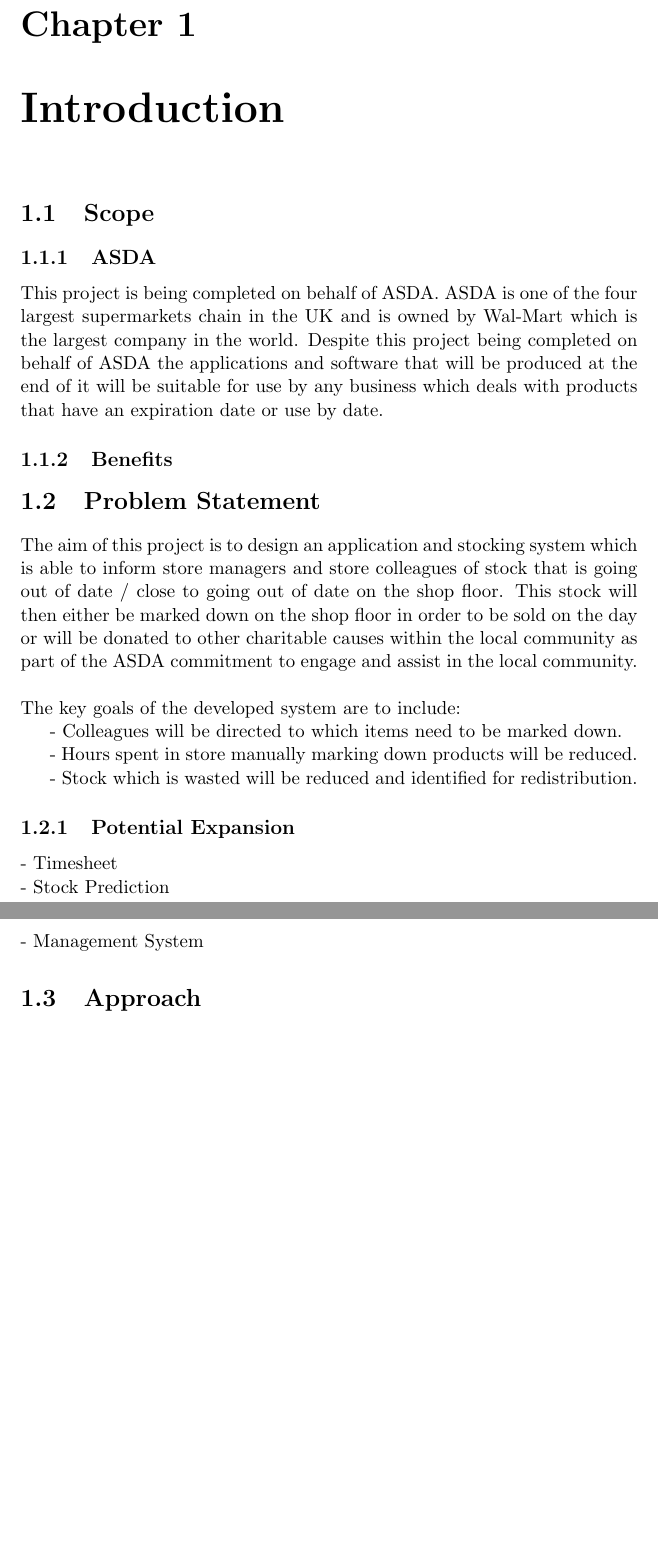
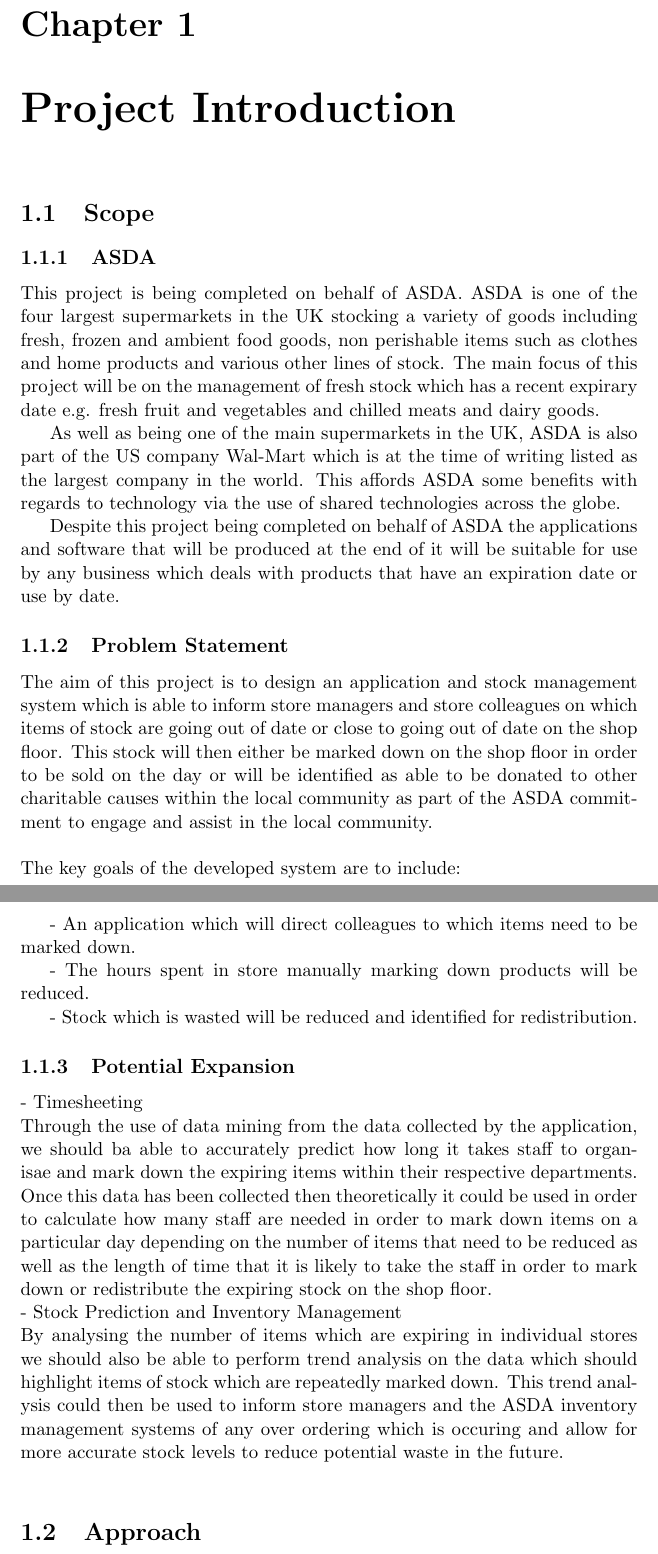
Before and after one commit to luketowell/COMP702-Project, a LaTeX thesis (project.tex): two parts of pages 5 and 6 of 11, joined at a grey line, cut so that both start at the same text, the shorter picture padded with empty space. Compiled offline with pdfLaTeX.

Commit message:
Updated file structure and added images
- Updated the file structure of the documentation
- Added images into the assets file of the project documentation
- added graphicx package

```diff
--- a/project.tex
+++ b/project.tex
@@ -1,5 +1,6 @@
 \documentclass[a4paper,11pt]{report}
 \usepackage{cite}
+\usepackage{graphicx}
 
 %%%%  Add some length to the page, as margins always seem too big.
 \addtolength{\topmargin}{-.5in}
@@ -120,41 +118,45 @@
 
 %%%%  INTRODUCTION
 
-\chapter{Introduction}\label{chap:intro}
+\chapter{Project Introduction}\label{chap:intro}
 
 \section{Scope}
 
 \subsection{ASDA}
 This project is being completed on behalf of ASDA.
-ASDA is one of the four largest supermarkets chain in the UK and is owned by Wal-Mart which is the largest company in the world.
+ASDA is one of the four largest supermarkets in the UK stocking a variety of goods including fresh, frozen and ambient food goods, non perishable items such as clothes and home products and various other lines of stock. The main focus of this project will be on the management of fresh stock which has a recent expirary date e.g. fresh fruit and vegetables and chilled meats and dairy goods.
+
+As well as being one of the main supermarkets in the UK, ASDA is also part of the US company Wal-Mart which is at the time of writing listed as the largest company in the world. This affords ASDA some benefits with regards to technology via the use of shared technologies across the globe.
+
 Despite this project being completed on behalf of ASDA the applications and software that will be produced at the end of it will
  be suitable for use by any business which deals with products that have an expiration date or use by date.
 
-\subsection{Benefits}
+\subsection{Problem Statement}\label{sec:problem}
 
-\section{Problem Statement}\label{sec:problem}
-
-The aim of this project is to design an application and stocking system which is able
- to inform store managers and store colleagues of stock that is going out of date /
+The aim of this project is to design an application and stock management system which is able
+ to inform store managers and store colleagues on which items of stock are going out of date or
  close to going out of date on the shop floor. This stock will then either be marked
- down on the shop floor in order to be sold on the day or will be donated to other charitable
+ down on the shop floor in order to be sold on the day or will be identified as able to be donated to other charitable
 causes within the local community as part of the ASDA commitment to engage and assist in the local community.
 \\
 \\
 The key goals of the developed system are to include:
 
-- Colleagues will be directed to which items need to be marked down.
+- An application which will direct colleagues to which items need to be marked down.
 
-- Hours spent in store manually marking down products will be reduced.
+- The hours spent in store manually marking down products will be reduced.
 
 - Stock which is wasted will be reduced and identified for redistribution.
 
 \subsection{Potential Expansion}
-- Timesheet
+- Timesheeting
 \\
-- Stock Prediction
+Through the use of data mining from the data collected by the application, we should ba able to accurately predict how long it takes staff to organisae and mark down the expiring items within their respective departments. Once this data has been collected then theoretically it could be used in order to calculate how many staff are needed in order to mark down items on a particular day depending on the number of items that need to be reduced as well as the length of time that it is likely to take the staff in order to mark down or redistribute the expiring stock on the shop floor.
 \\
-- Management System
+- Stock Prediction and Inventory Management
+\\
+By analysing the number of items which are expiring in individual stores we should also be able to perform trend analysis on the data which should highlight items of stock which are repeatedly marked down. This trend analysis could then be used to inform store managers and the ASDA inventory management systems of any over ordering which is occuring and allow for more accurate stock levels to reduce potential waste in the future.
+\\
 
 \section{Approach}
 
```
Also changed, not shown: assets/images/Kanban-board.png (added), assets/images/architecture_diagram.png (added), assets/images/eventTrace-itemscan.png (renamed from eventTrace-itemscan.png), project.tex (13 more changed lines), 2 other files.
